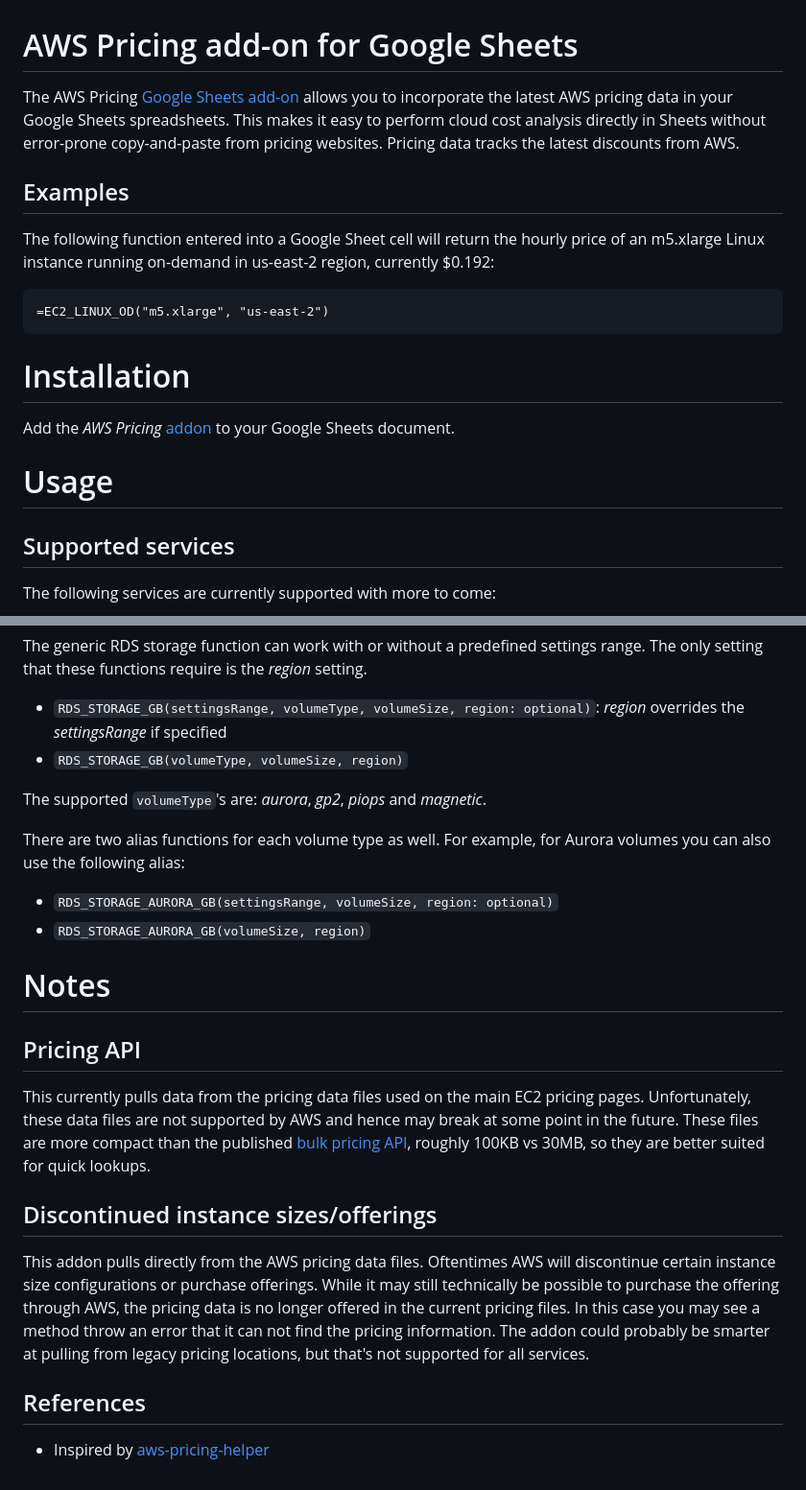
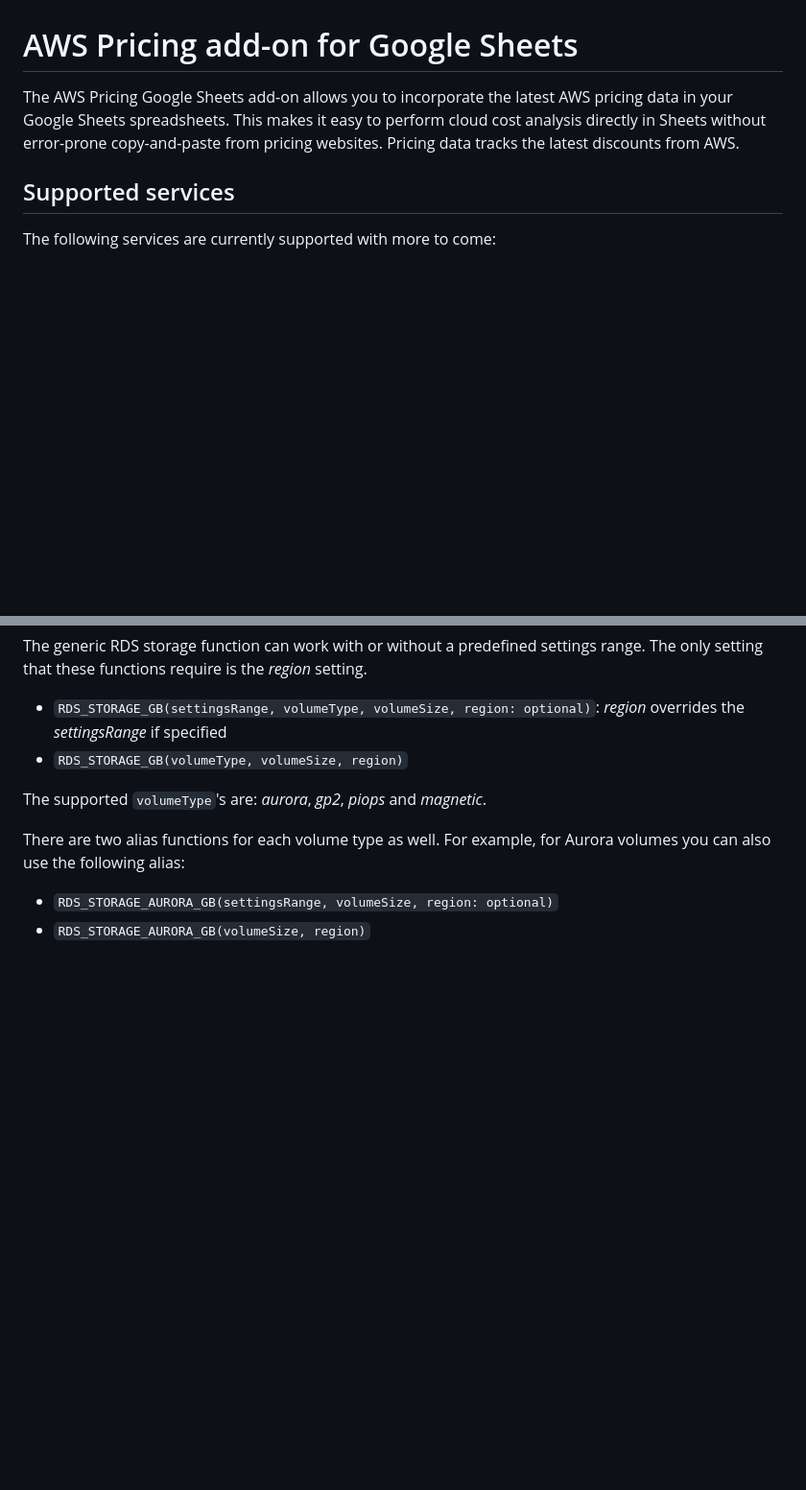
Before and after one commit to aryounce/aws-pricing, a Markdown page: Help.md, 2 parts joined by grey strips. Shown: that part at 96% size. Rendered like a GitHub page; blank space fills up the shorter version.

Commit message:
Remove unneeded information from help dialog content.

````diff
--- a/Help.md
+++ b/Help.md
@@ -1,20 +1,6 @@
 # AWS Pricing add-on for Google Sheets
 
-The AWS Pricing [Google Sheets add-on][addon] allows you to incorporate the latest AWS pricing data in your Google Sheets spreadsheets. This makes it easy to perform cloud cost analysis directly in Sheets without error-prone copy-and-paste from pricing websites. Pricing data tracks the latest discounts from AWS.
-
-## Examples
-
-The following function entered into a Google Sheet cell will return
-the hourly price of an m5.xlarge Linux instance running on-demand in us-east-2 region, currently $0.192:
-```
-=EC2_LINUX_OD("m5.xlarge", "us-east-2")
-```
-
-# Installation
-
-Add the *AWS Pricing* [addon][addon] to your Google Sheets document.
-
-# Usage
+The AWS Pricing Google Sheets add-on allows you to incorporate the latest AWS pricing data in your Google Sheets spreadsheets. This makes it easy to perform cloud cost analysis directly in Sheets without error-prone copy-and-paste from pricing websites. Pricing data tracks the latest discounts from AWS.
 
 ## Supported services
 
@@ -252,22 +238,3 @@ There are two alias functions for each volume type as well. For example, for Aur
 
 * `RDS_STORAGE_AURORA_GB(settingsRange, volumeSize, region: optional)`
 * `RDS_STORAGE_AURORA_GB(volumeSize, region)`
-
-# Notes
-
-## Pricing API
-
-This currently pulls data from the pricing data files used on the main EC2 pricing pages. Unfortunately, these data files are not supported by AWS and hence may break at some point in the future. These files are more compact than the published [bulk pricing API](https://docs.aws.amazon.com/awsaccountbilling/latest/aboutv2/using-ppslong.html), roughly 100KB vs 30MB, so they are better suited for quick lookups.
-
-## Discontinued instance sizes/offerings
-
-This addon pulls directly from the AWS pricing data files. Oftentimes AWS will discontinue certain instance size configurations or
-purchase offerings. While it may still technically be possible to purchase the offering through AWS, the pricing data is no longer
-offered in the current pricing files. In this case you may see a method throw an error that it can not find the pricing information. The addon
-could probably be smarter at pulling from legacy pricing locations, but that's not supported for all services.
-
-## References
-
-* Inspired by [aws-pricing-helper](https://github.com/marcy-terui/gs-aws-pricing-helper)
-
-[addon]: https://chrome.google.com/webstore/detail/aws-pricing/obdnfnkckkmjcpeegkhkmpnoiaidhicd
````
